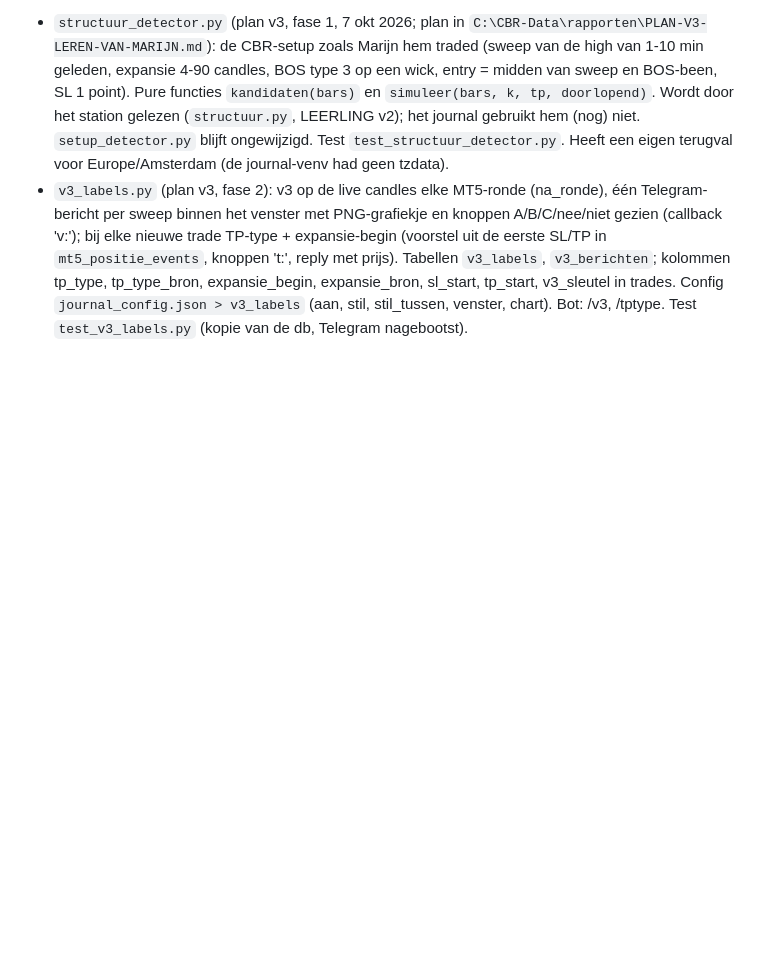
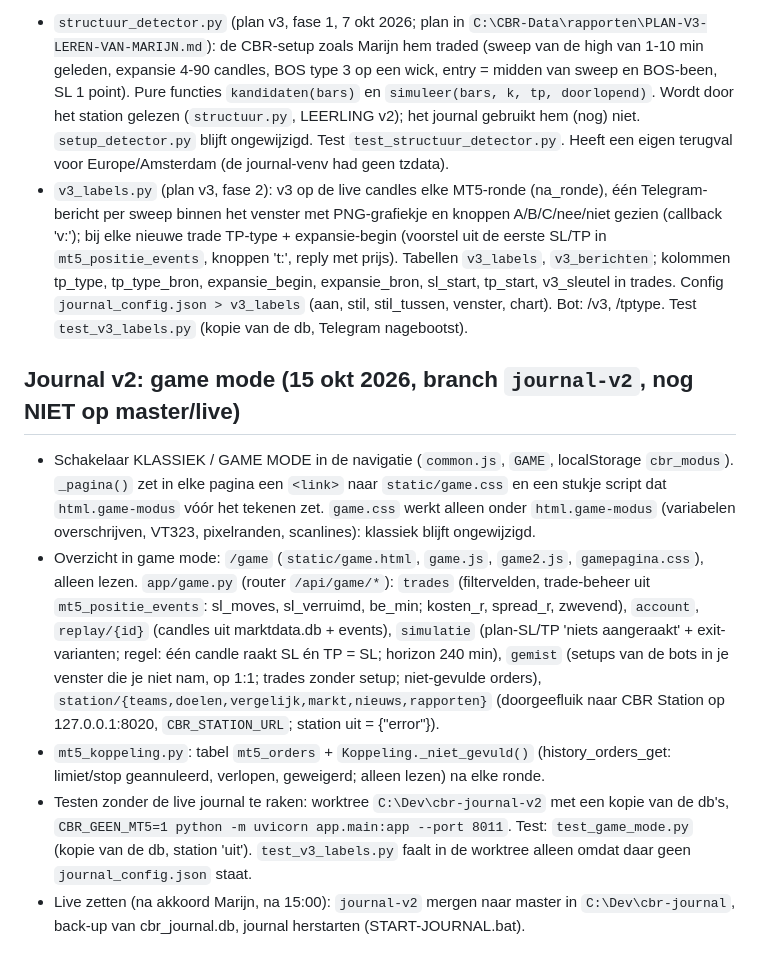
Before and after one commit to marijnbetman-bit/cbr-journal, a Markdown page: CLAUDE.md, the part around the change. GitHub-like rendering; blank space fills up the shorter version.

Commit message:
CLAUDE.md: journal v2 game mode
Co-Authored-By: Claude Opus 5.5 <noreply@anthropic.com>

```diff
--- a/CLAUDE.md
+++ b/CLAUDE.md
@@ -21,3 +21,10 @@ Hoort bij CBR Station (`C:\Dev\cbr-station`, zie daar CLAUDE.md). Het station le
 Let op: `test_mt5_koppeling.py` gaf al 6 fouten vóór update 7 (verwacht dat #35/#36 in de lokale db nog niet gekoppeld zijn).
 - `structuur_detector.py` (plan v3, fase 1, 7 okt 2026; plan in `C:\CBR-Data\rapporten\PLAN-V3-LEREN-VAN-MARIJN.md`): de CBR-setup zoals Marijn hem traded (sweep van de high van 1-10 min geleden, expansie 4-90 candles, BOS type 3 op een wick, entry = midden van sweep en BOS-been, SL 1 point). Pure functies `kandidaten(bars)` en `simuleer(bars, k, tp, doorlopend)`. Wordt door het station gelezen (`structuur.py`, LEERLING v2); het journal gebruikt hem (nog) niet. `setup_detector.py` blijft ongewijzigd. Test `test_structuur_detector.py`. Heeft een eigen terugval voor Europe/Amsterdam (de journal-venv had geen tzdata).
 - `v3_labels.py` (plan v3, fase 2): v3 op de live candles elke MT5-ronde (na_ronde), één Telegram-bericht per sweep binnen het venster met PNG-grafiekje en knoppen A/B/C/nee/niet gezien (callback 'v:'); bij elke nieuwe trade TP-type + expansie-begin (voorstel uit de eerste SL/TP in `mt5_positie_events`, knoppen 't:', reply met prijs). Tabellen `v3_labels`, `v3_berichten`; kolommen tp_type, tp_type_bron, expansie_begin, expansie_bron, sl_start, tp_start, v3_sleutel in trades. Config `journal_config.json > v3_labels` (aan, stil, stil_tussen, venster, chart). Bot: /v3, /tptype. Test `test_v3_labels.py` (kopie van de db, Telegram nagebootst).
+
+## Journal v2: game mode (15 okt 2026, branch `journal-v2`, nog NIET op master/live)
+- Schakelaar KLASSIEK / GAME MODE in de navigatie (`common.js`, `GAME`, localStorage `cbr_modus`). `_pagina()` zet in elke pagina een `<link>` naar `static/game.css` en een stukje script dat `html.game-modus` vóór het tekenen zet. `game.css` werkt alleen onder `html.game-modus` (variabelen overschrijven, VT323, pixelranden, scanlines): klassiek blijft ongewijzigd.
+- Overzicht in game mode: `/game` (`static/game.html`, `game.js`, `game2.js`, `gamepagina.css`), alleen lezen. `app/game.py` (router `/api/game/*`): `trades` (filtervelden, trade-beheer uit `mt5_positie_events`: sl_moves, sl_verruimd, be_min; kosten_r, spread_r, zwevend), `account`, `replay/{id}` (candles uit marktdata.db + events), `simulatie` (plan-SL/TP 'niets aangeraakt' + exit-varianten; regel: één candle raakt SL én TP = SL; horizon 240 min), `gemist` (setups van de bots in je venster die je niet nam, op 1:1; trades zonder setup; niet-gevulde orders), `station/{teams,doelen,vergelijk,markt,nieuws,rapporten}` (doorgeefluik naar CBR Station op 127.0.0.1:8020, `CBR_STATION_URL`; station uit = {"error"}).
+- `mt5_koppeling.py`: tabel `mt5_orders` + `Koppeling._niet_gevuld()` (history_orders_get: limiet/stop geannuleerd, verlopen, geweigerd; alleen lezen) na elke ronde.
+- Testen zonder de live journal te raken: worktree `C:\Dev\cbr-journal-v2` met een kopie van de db's, `CBR_GEEN_MT5=1 python -m uvicorn app.main:app --port 8011`. Test: `test_game_mode.py` (kopie van de db, station 'uit'). `test_v3_labels.py` faalt in de worktree alleen omdat daar geen `journal_config.json` staat.
+- Live zetten (na akkoord Marijn, na 15:00): `journal-v2` mergen naar master in `C:\Dev\cbr-journal`, back-up van cbr_journal.db, journal herstarten (START-JOURNAL.bat).
```
